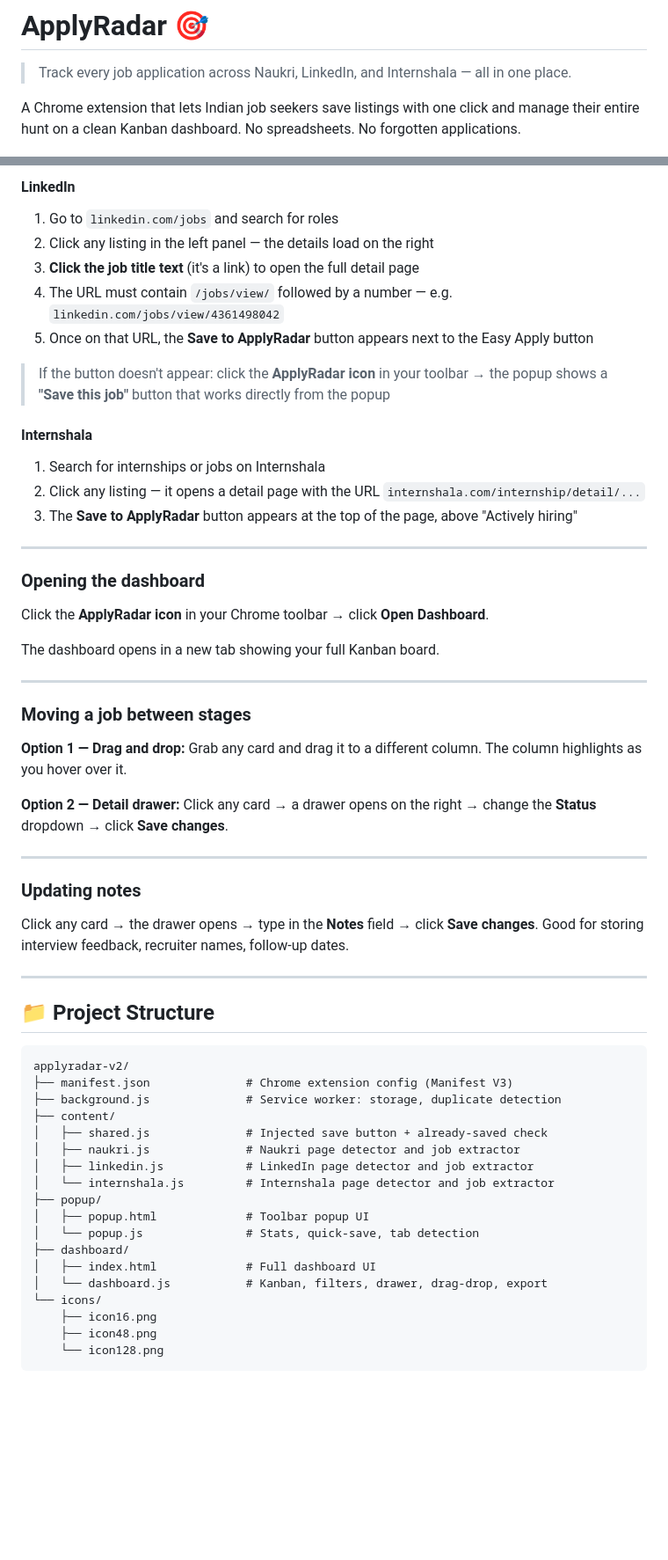
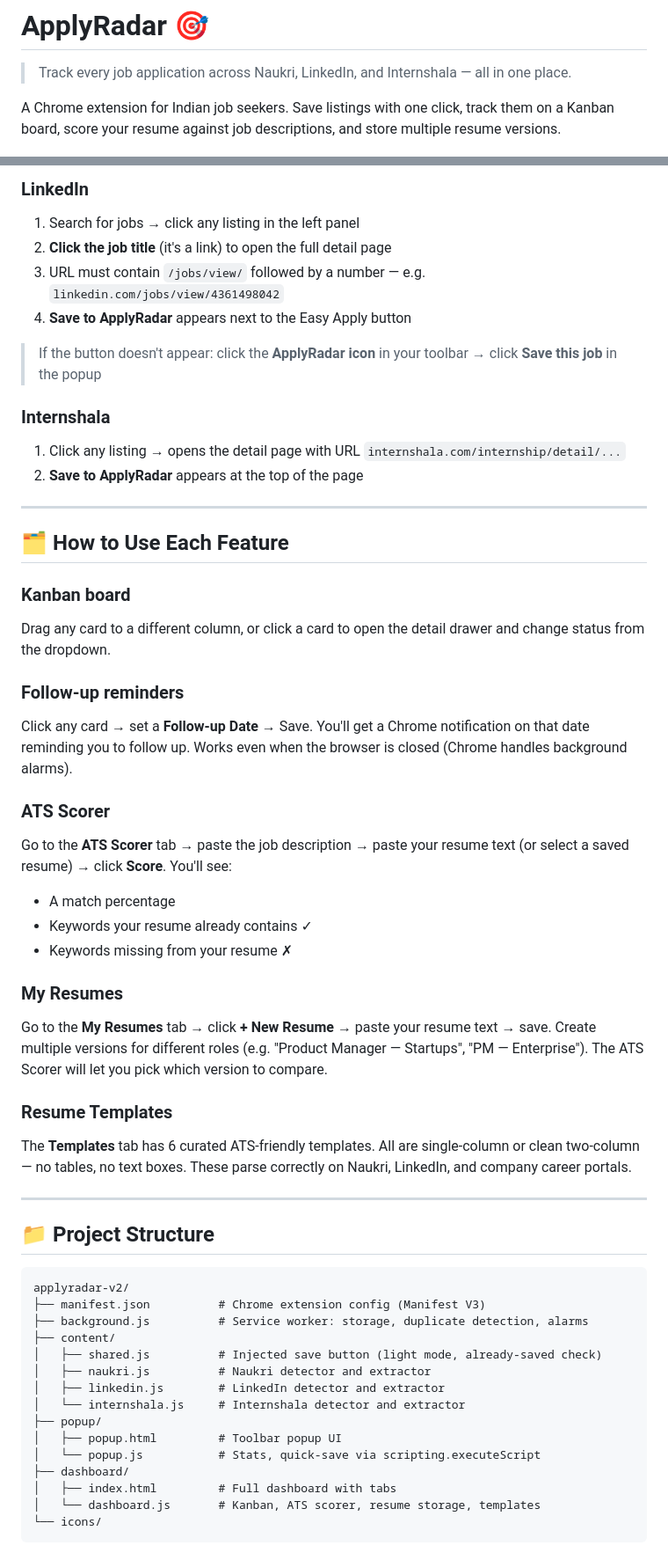
Before and after one commit to nikhil-thomas-a/apply-radar, a Markdown page: README.md, 2 parts joined by grey strips. Shown at 88% size. Drawn GitHub-style; blank space fills up the shorter version.

````diff
--- a/README.md
+++ b/README.md
@@ -2,7 +2,7 @@
 
 > Track every job application across Naukri, LinkedIn, and Internshala — all in one place.
 
-A Chrome extension that lets Indian job seekers save listings with one click and manage their entire hunt on a clean Kanban dashboard. No spreadsheets. No forgotten applications.
+A Chrome extension for Indian job seekers. Save listings with one click, track them on a Kanban board, score your resume against job descriptions, and store multiple resume versions.
 
 ![ApplyRadar Dashboard](docs/dashboard-screenshot.png)
 
@@ -86,39 +70,39 @@ The **Save to ApplyRadar** button appears automatically on job detail pages. Her
 
-#### LinkedIn
-1. Go to `linkedin.com/jobs` and search for roles
-2. Click any listing in the left panel — the details load on the right
-3. **Click the job title text** (it's a link) to open the full detail page
-4. The URL must contain `/jobs/view/` followed by a number — e.g. `linkedin.com/jobs/view/4361498042`
-5. Once on that URL, the **Save to ApplyRadar** button appears next to the Easy Apply button
+### LinkedIn
 
-> If the button doesn't appear: click the **ApplyRadar icon** in your toolbar → the popup shows a **"Save this job"** button that works directly from the popup
+1. Search for jobs → click any listing in the left panel
+2. **Click the job title** (it's a link) to open the full detail page
+3. URL must contain `/jobs/view/` followed by a number — e.g. `linkedin.com/jobs/view/4361498042`
+4. **Save to ApplyRadar** appears next to the Easy Apply button
 
-#### Internshala
-1. Search for internships or jobs on Internshala
-2. Click any listing — it opens a detail page with the URL `internshala.com/internship/detail/...`
-3. The **Save to ApplyRadar** button appears at the top of the page, above "Actively hiring"
+> If the button doesn't appear: click the **ApplyRadar icon** in your toolbar → click **Save this job** in the popup
+
+### Internshala
+
+1. Click any listing → opens the detail page with URL `internshala.com/internship/detail/...`
+2. **Save to ApplyRadar** appears at the top of the page
 
 ---
 
-### Opening the dashboard
+## 🗂 How to Use Each Feature
 
-Click the **ApplyRadar icon** in your Chrome toolbar → click **Open Dashboard**.
+### Kanban board
+Drag any card to a different column, or click a card to open the detail drawer and change status from the dropdown.
 
-The dashboard opens in a new tab showing your full Kanban board.
+### Follow-up reminders
+Click any card → set a **Follow-up Date** → Save. You'll get a Chrome notification on that date reminding you to follow up. Works even when the browser is closed (Chrome handles background alarms).
 
----
+### ATS Scorer
+Go to the **ATS Scorer** tab → paste the job description → paste your resume text (or select a saved resume) → click **Score**. You'll see:
+- A match percentage
+- Keywords your resume already contains ✓
+- Keywords missing from your resume ✗
 
-### Moving a job between stages
+### My Resumes
+Go to the **My Resumes** tab → click **+ New Resume** → paste your resume text → save. Create multiple versions for different roles (e.g. "Product Manager — Startups", "PM — Enterprise"). The ATS Scorer will let you pick which version to compare.
 
-**Option 1 — Drag and drop:** Grab any card and drag it to a different column. The column highlights as you hover over it.
-
-**Option 2 — Detail drawer:** Click any card → a drawer opens on the right → change the **Status** dropdown → click **Save changes**.
-
----
-
-### Updating notes
-
-Click any card → the drawer opens → type in the **Notes** field → click **Save changes**. Good for storing interview feedback, recruiter names, follow-up dates.
+### Resume Templates
+The **Templates** tab has 6 curated ATS-friendly templates. All are single-column or clean two-column — no tables, no text boxes. These parse correctly on Naukri, LinkedIn, and company career portals.
 
 ---
 
@@ -126,21 +110,18 @@ Click any card → the drawer opens → type in the **Notes** field → click **
 
 ```
 applyradar-v2/
-├── manifest.json              # Chrome extension config (Manifest V3)
-├── background.js              # Service worker: storage, duplicate detection
+├── manifest.json          # Chrome extension config (Manifest V3)
+├── background.js          # Service worker: storage, duplicate detection, alarms
 ├── content/
-│   ├── shared.js              # Injected save button + already-saved check
-│   ├── naukri.js              # Naukri page detector and job extractor
-│   ├── linkedin.js            # LinkedIn page detector and job extractor
-│   └── internshala.js         # Internshala page detector and job extractor
+│   ├── shared.js          # Injected save button (light mode, already-saved check)
+│   ├── naukri.js          # Naukri detector and extractor
+│   ├── linkedin.js        # LinkedIn detector and extractor
+│   └── internshala.js     # Internshala detector and extractor
 ├── popup/
-│   ├── popup.html             # Toolbar popup UI
-│   └── popup.js               # Stats, quick-save, tab detection
+│   ├── popup.html         # Toolbar popup UI
+│   └── popup.js           # Stats, quick-save via scripting.executeScript
 ├── dashboard/
-│   ├── index.html             # Full dashboard UI
-│   └── dashboard.js           # Kanban, filters, drawer, drag-drop, export
+│   ├── index.html         # Full dashboard with tabs
+│   └── dashboard.js       # Kanban, ATS scorer, resume storage, templates
 └── icons/
-    ├── icon16.png
-    ├── icon48.png
-    └── icon128.png
 ```
````
Also changed, not shown: other parts of README.md (+47 -79 lines).
